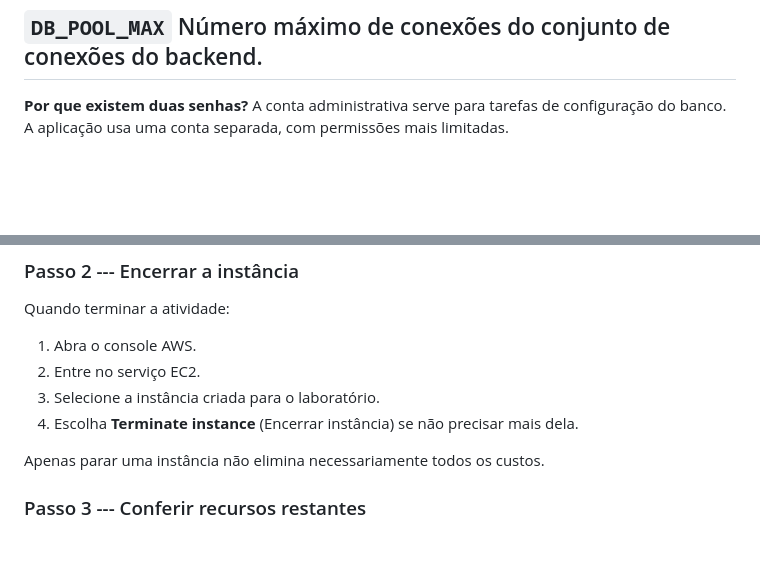
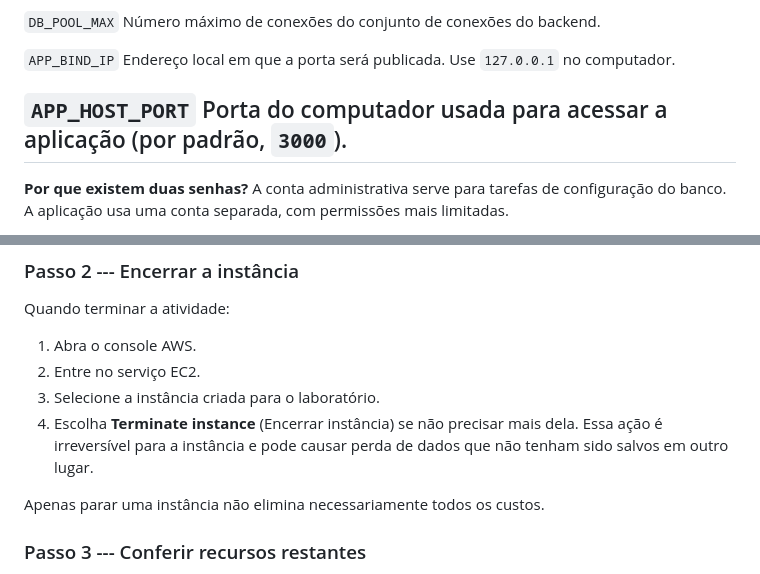
Before and after one commit to dpssouza/Lojatech, a Markdown page: README.md, 2 parts joined by grey strips. GitHub-like rendering; blank space fills up the shorter version.

```diff
--- a/README.md
+++ b/README.md
@@ -255,6 +255,12 @@ use os textos de exemplo como senhas reais.
 
   `DB_POOL_MAX`                       Número máximo de conexões do
                                       conjunto de conexões do backend.
+
+  `APP_BIND_IP`                       Endereço local em que a porta será
+                                      publicada. Use `127.0.0.1` no computador.
+
+  `APP_HOST_PORT`                     Porta do computador usada para acessar
+                                      a aplicação (por padrão, `3000`).
   -----------------------------------------------------------------------
 
 **Por que existem duas senhas?** A conta administrativa serve para
@@ -838,7 +855,8 @@ Quando terminar a atividade:
 2.  Entre no serviço EC2.
 3.  Selecione a instância criada para o laboratório.
 4.  Escolha **Terminate instance** (Encerrar instância) se não precisar
-    mais dela.
+    mais dela. Essa ação é irreversível para a instância e pode causar perda
+    de dados que não tenham sido salvos em outro lugar.
 
 Apenas parar uma instância não elimina necessariamente todos os custos.
 
```
Also changed, not shown: other parts of README.md (+59 -48 lines).
